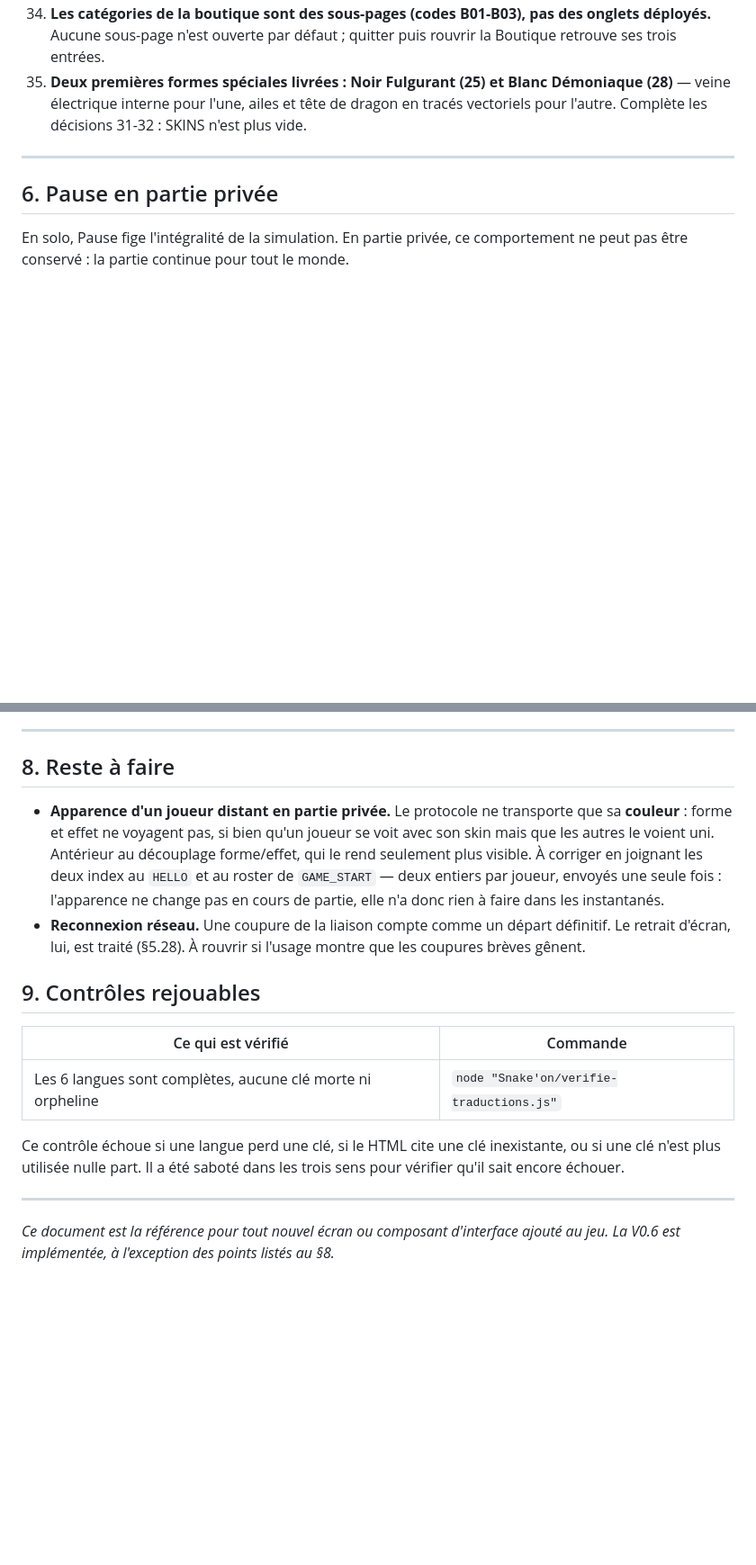
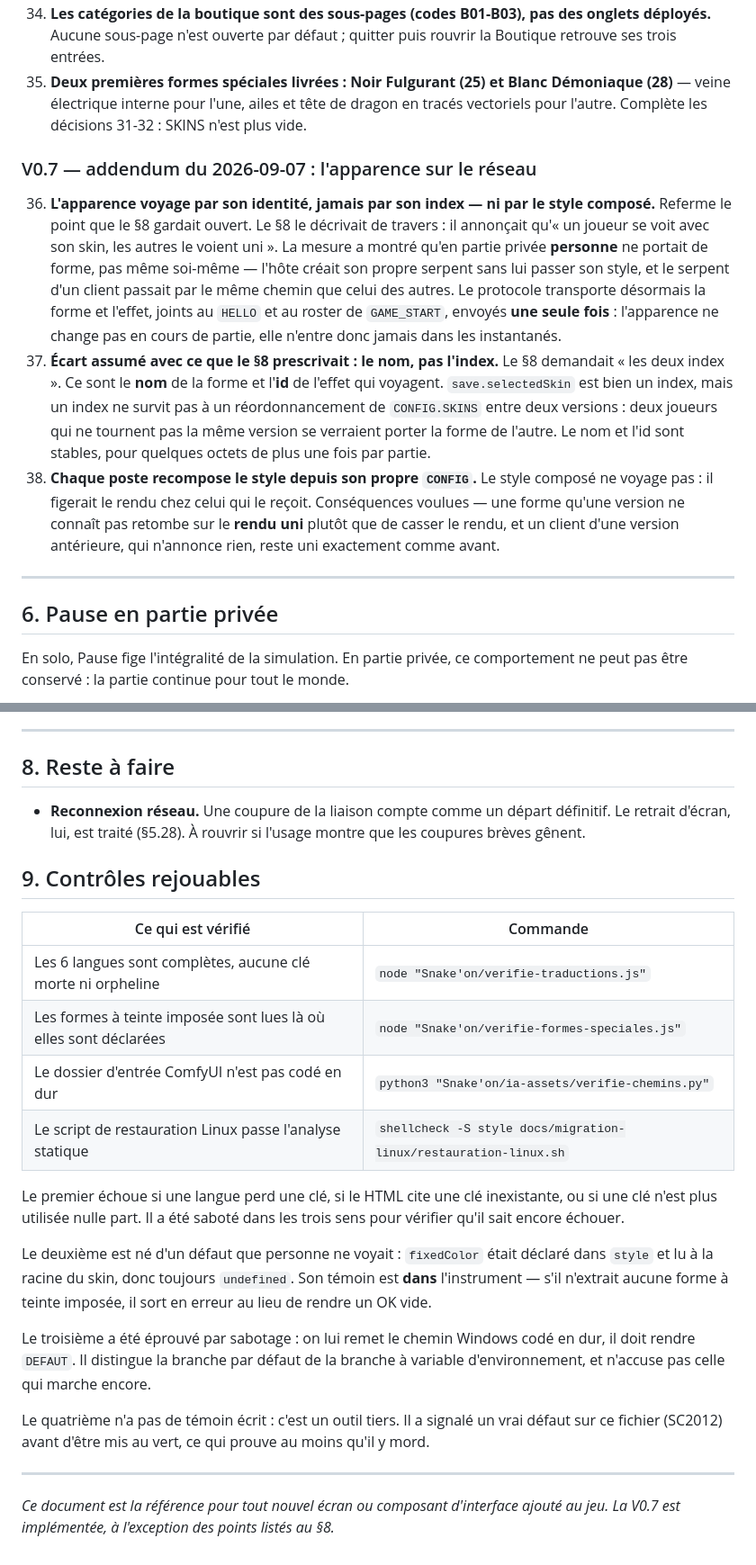
Before and after one commit to ProlexAi/mini-jeux, a Markdown page: Snake'on/cahier-des-charges-ui.md, 2 parts joined by grey strips. Shown at 90% size. GitHub-like rendering; blank space fills up the shorter version.

Commit message:
Cahier des charges : addendum V0.7 sur l'apparence reseau, et le §9 complete
Les quatre modifications proposees en fin de session, validees par Matt.

1. §8 - le point "Apparence d'un joueur distant" est retire : il est traite.

2. §5 - il devient les decisions 36 a 38, sous un addendum V0.7 date.

   La 36 acte le mecanisme ET corrige ce que le §8 disait de travers : il
   annoncait "un joueur se voit avec son skin, les autres le voient uni".
   La mesure a montre qu'en partie privee PERSONNE ne portait de forme, pas
   meme soi-meme.

   La 37 pose l'ecart assume avec ce que le §8 prescrivait. Il demandait "les
   deux index". Ce sont le nom de la forme et l'id de l'effet qui voyagent :
   un index ne survit pas a un reordonnancement de CONFIG.SKINS entre deux
   versions, et deux joueurs de versions differentes se verraient alors porter
   la forme de l'autre. Ecrit comme un ecart, pas glisse en silence.

   La 38 acte que le style compose ne voyage jamais, et les deux consequences
   voulues : forme inconnue rendue unie plutot qu'un rendu casse, client
   d'ancienne version uni comme avant.

3. §9 - trois controles rejouables manquaient au tableau. Ils existent tous et
   passent ; les quatre commandes ecrites ont ete EXECUTEES avant d'etre
   inscrites, pas recopiees.

   Ce qui est dit de chacun est ce qui a ete constate, sans arrondi : les trois
   premiers ont un temoin joue, le quatrieme est un outil tiers sans temoin
   ecrit - il a signale un vrai defaut sur ce fichier (SC2012) avant d'etre mis
   au vert, ce qui prouve seulement qu'il y mord.

4. Phrase de cloture : "La V0.6 est implementee" devient V0.7. Le document
   portait l'addendum V0.7 depuis 9274571 sans que sa synthese suive.

Co-Authored-By: Claude Opus 5 <noreply@anthropic.com>

```diff
--- a/Snake'on/cahier-des-charges-ui.md
+++ b/Snake'on/cahier-des-charges-ui.md
@@ -334,6 +334,27 @@ Pour mémoire, ce qui a motivé les décisions du §5 (toutes résolues) :
     — veine électrique interne pour l'une, ailes et tête de dragon en tracés vectoriels pour
     l'autre. Complète les décisions 31-32 : SKINS n'est plus vide.
 
+### V0.7 — addendum du 2026-09-07 : l'apparence sur le réseau
+
+36. **L'apparence voyage par son identité, jamais par son index — ni par le style composé.**
+    Referme le point que le §8 gardait ouvert. Le §8 le décrivait de travers : il annonçait
+    qu'« un joueur se voit avec son skin, les autres le voient uni ». La mesure a montré qu'en
+    partie privée **personne** ne portait de forme, pas même soi-même — l'hôte créait son propre
+    serpent sans lui passer son style, et le serpent d'un client passait par le même chemin que
+    celui des autres. Le protocole transporte désormais la forme et l'effet, joints au `HELLO` et
+    au roster de `GAME_START`, envoyés **une seule fois** : l'apparence ne change pas en cours de
+    partie, elle n'entre donc jamais dans les instantanés.
+37. **Écart assumé avec ce que le §8 prescrivait : le nom, pas l'index.** Le §8 demandait « les
+    deux index ». Ce sont le **nom** de la forme et l'**id** de l'effet qui voyagent.
+    `save.selectedSkin` est bien un index, mais un index ne survit pas à un réordonnancement de
+    `CONFIG.SKINS` entre deux versions : deux joueurs qui ne tournent pas la même version se
+    verraient porter la forme de l'autre. Le nom et l'id sont stables, pour quelques octets de
+    plus une fois par partie.
+38. **Chaque poste recompose le style depuis son propre `CONFIG`.** Le style composé ne voyage
+    pas : il figerait le rendu chez celui qui le reçoit. Conséquences voulues — une forme qu'une
+    version ne connaît pas retombe sur le **rendu uni** plutôt que de casser le rendu, et un
+    client d'une version antérieure, qui n'annonce rien, reste uni exactement comme avant.
+
 ---
 
 ## 6. Pause en partie privée
@@ -378,12 +399,6 @@ bannière spectateur) ; laissé vide, le jeu retombe sur « TOI », traduit selo
 
 ## 8. Reste à faire
 
-- **Apparence d'un joueur distant en partie privée.** Le protocole ne transporte que sa
-  **couleur** : forme et effet ne voyagent pas, si bien qu'un joueur se voit avec son skin mais
-  que les autres le voient uni. Antérieur au découplage forme/effet, qui le rend seulement plus
-  visible. À corriger en joignant les deux index au `HELLO` et au roster de `GAME_START` — deux
-  entiers par joueur, envoyés une seule fois : l'apparence ne change pas en cours de partie, elle
-  n'a donc rien à faire dans les instantanés.
 - **Reconnexion réseau.** Une coupure de la liaison compte comme un départ définitif. Le retrait
   d'écran, lui, est traité (§5.28). À rouvrir si l'usage montre que les coupures brèves gênent.
 
@@ -392,12 +407,26 @@ bannière spectateur) ; laissé vide, le jeu retombe sur « TOI », traduit selo
 | Ce qui est vérifié | Commande |
 |---|---|
 | Les 6 langues sont complètes, aucune clé morte ni orpheline | `node "Snake'on/verifie-traductions.js"` |
+| Les formes à teinte imposée sont lues là où elles sont déclarées | `node "Snake'on/verifie-formes-speciales.js"` |
+| Le dossier d'entrée ComfyUI n'est pas codé en dur | `python3 "Snake'on/ia-assets/verifie-chemins.py"` |
+| Le script de restauration Linux passe l'analyse statique | `shellcheck -S style docs/migration-linux/restauration-linux.sh` |
 
-Ce contrôle échoue si une langue perd une clé, si le HTML cite une clé inexistante, ou si une clé
+Le premier échoue si une langue perd une clé, si le HTML cite une clé inexistante, ou si une clé
 n'est plus utilisée nulle part. Il a été saboté dans les trois sens pour vérifier qu'il sait
 encore échouer.
+
+Le deuxième est né d'un défaut que personne ne voyait : `fixedColor` était déclaré dans `style` et
+lu à la racine du skin, donc toujours `undefined`. Son témoin est **dans** l'instrument — s'il
+n'extrait aucune forme à teinte imposée, il sort en erreur au lieu de rendre un OK vide.
+
+Le troisième a été éprouvé par sabotage : on lui remet le chemin Windows codé en dur, il doit
+rendre `DEFAUT`. Il distingue la branche par défaut de la branche à variable d'environnement, et
+n'accuse pas celle qui marche encore.
+
+Le quatrième n'a pas de témoin écrit : c'est un outil tiers. Il a signalé un vrai défaut sur ce
+fichier (SC2012) avant d'être mis au vert, ce qui prouve au moins qu'il y mord.
 
 ---
 
 *Ce document est la référence pour tout nouvel écran ou composant d'interface ajouté au jeu.
-La V0.6 est implémentée, à l'exception des points listés au §8.*
+La V0.7 est implémentée, à l'exception des points listés au §8.*
```
